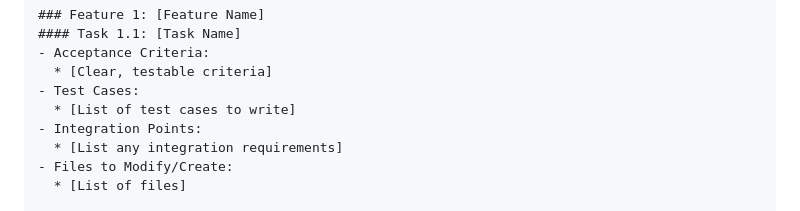
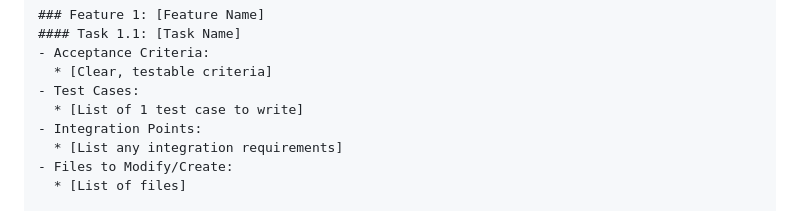
Before and after one commit to Backland-Labs/alpine, a Markdown page: internal/prompts/prompt-plan.md, the part around the change. GitHub-like rendering.

Commit message:
new prompt

```diff
--- a/internal/prompts/prompt-plan.md
+++ b/internal/prompts/prompt-plan.md
@@ -68,7 +68,7 @@ Use the following structure for your plan.md file:
 - Acceptance Criteria:
   * [Clear, testable criteria]
 - Test Cases:
-  * [List of test cases to write]
+  * [List of 1 test case to write]
 - Integration Points:
   * [List any integration requirements]
 - Files to Modify/Create:
```
